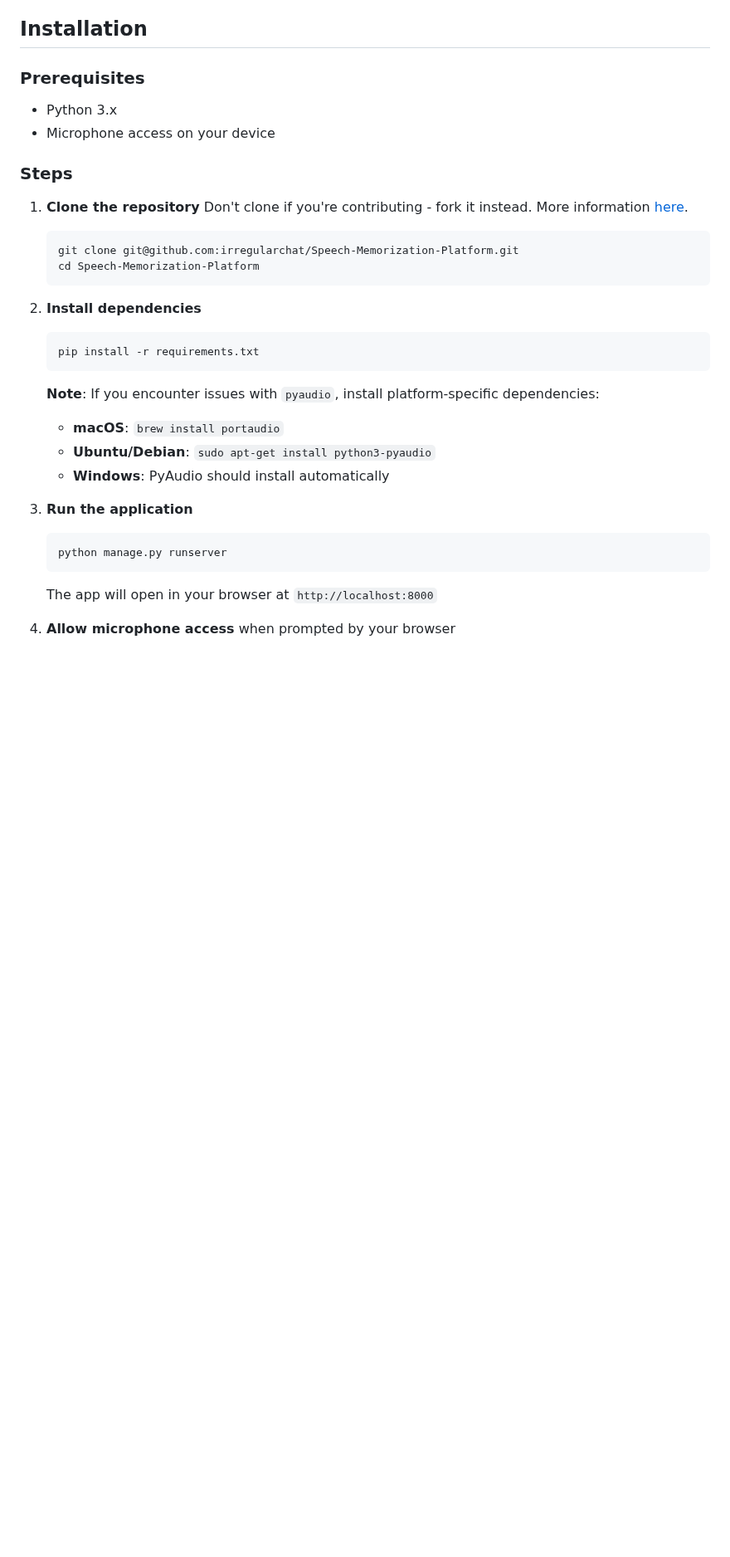
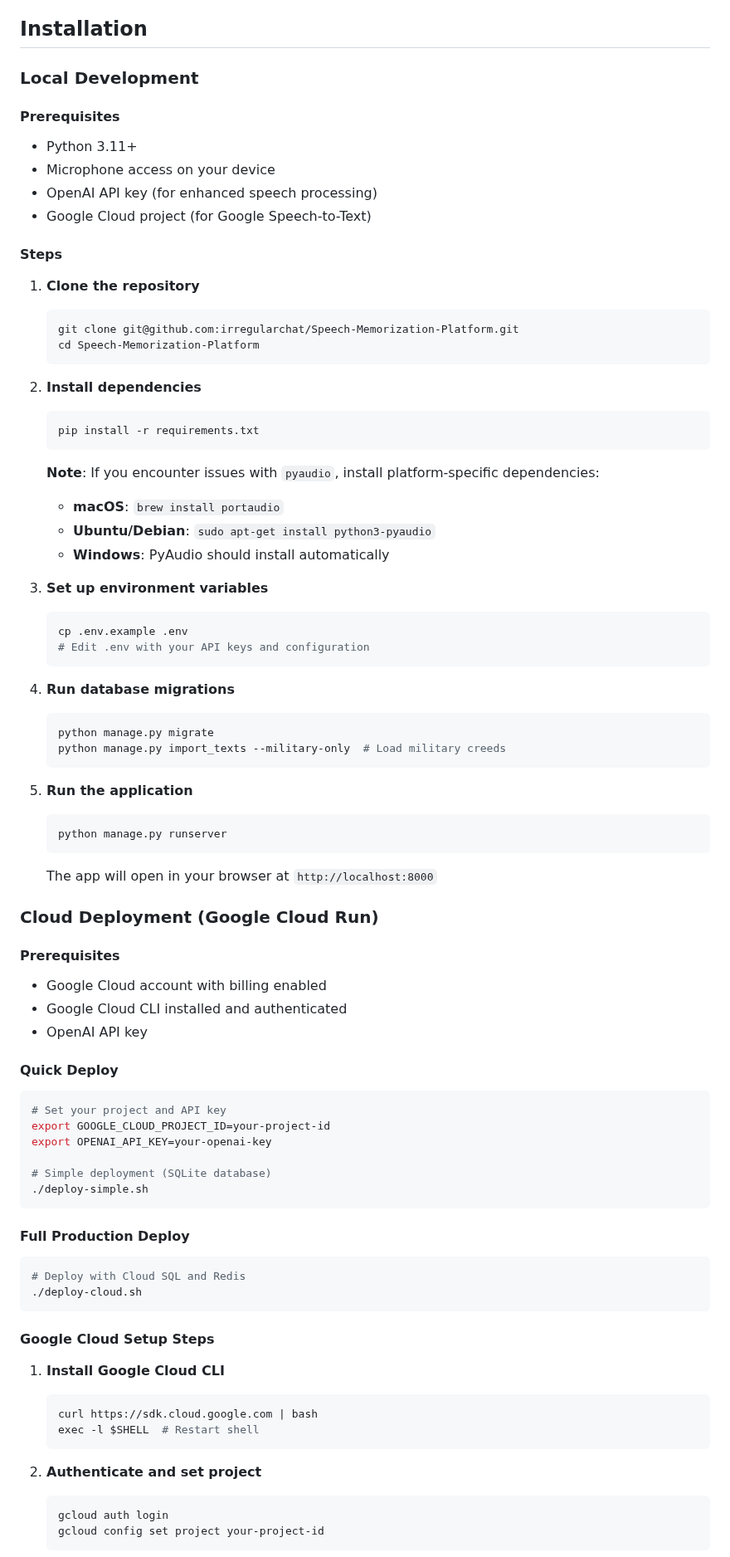
Before and after one commit to irregularchat/Speech-Memorization-Platform, a Markdown page: README.md, the part around one of its changes. Shown at 83% size. Rendered like a GitHub page; blank space fills up the shorter version.

````diff
--- a/README.md
+++ b/README.md
@@ -42,39 +42,84 @@ Join the Matrix Room to discuss the project: [Matrix Room](https://matrix.to/#/%
 
 ## Installation
 
-### Prerequisites
+### Local Development
 
-- Python 3.x
+#### Prerequisites
+- Python 3.11+
 - Microphone access on your device
+- OpenAI API key (for enhanced speech processing)
+- Google Cloud project (for Google Speech-to-Text)
 
-### Steps
+#### Steps
 
 1. **Clone the repository**
-   Don't clone if you're contributing - fork it instead. More information [here](CONTRIBUTING.md).
-
    ```bash
    git clone git@github.com:irregularchat/Speech-Memorization-Platform.git
    cd Speech-Memorization-Platform
    ```
 
 2. **Install dependencies**
-
    ```bash
    pip install -r requirements.txt
    ```
 
    **Note**: If you encounter issues with `pyaudio`, install platform-specific dependencies:
-
    - **macOS**: `brew install portaudio`
    - **Ubuntu/Debian**: `sudo apt-get install python3-pyaudio`
    - **Windows**: PyAudio should install automatically
 
-3. **Run the application**
+3. **Set up environment variables**
+   ```bash
+   cp .env.example .env
+   # Edit .env with your API keys and configuration
+   ```
 
+4. **Run database migrations**
+   ```bash
+   python manage.py migrate
+   python manage.py import_texts --military-only  # Load military creeds
+   ```
+
+5. **Run the application**
    ```bash
    python manage.py runserver
    ```
 
    The app will open in your browser at `http://localhost:8000`
 
-4. **Allow microphone access** when prompted by your browser
+### Cloud Deployment (Google Cloud Run)
+
+#### Prerequisites
+- Google Cloud account with billing enabled
+- Google Cloud CLI installed and authenticated
+- OpenAI API key
+
+#### Quick Deploy
+```bash
+# Set your project and API key
+export GOOGLE_CLOUD_PROJECT_ID=your-project-id
+export OPENAI_API_KEY=your-openai-key
+
+# Simple deployment (SQLite database)
+./deploy-simple.sh
+```
+
+#### Full Production Deploy
+```bash
+# Deploy with Cloud SQL and Redis
+./deploy-cloud.sh
+```
+
+#### Google Cloud Setup Steps
+1. **Install Google Cloud CLI**
+   ```bash
+   curl https://sdk.cloud.google.com | bash
+   exec -l $SHELL  # Restart shell
+   ```
+
+2. **Authenticate and set project**
+   ```bash
+   gcloud auth login
+   gcloud config set project your-project-id
+   ```
+
````
Also changed, not shown: other parts of README.md (+88 -10 lines), LESSONS_LEARNED.md (added, +237 -0 lines).
